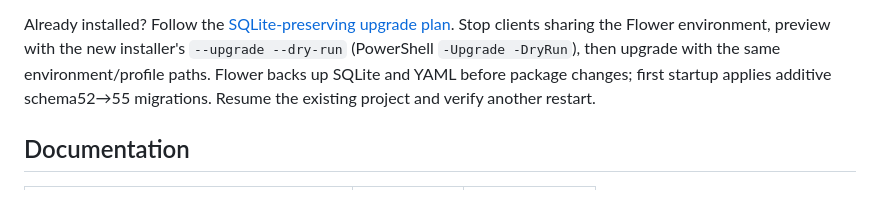
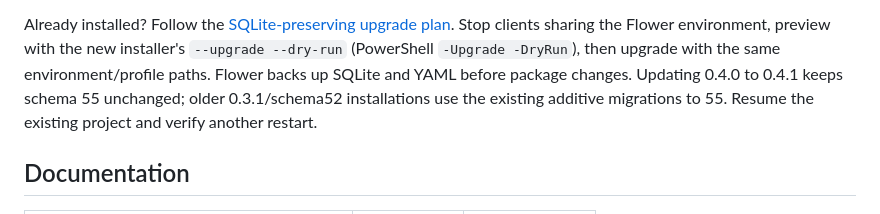
Before and after one commit to Damel91/flower-mcp, a Markdown page: README.md, the part around the change. Rendered like a GitHub page.

Commit message:
docs(upgrade): distinguish unchanged schema 55 patch startup

```diff
--- a/README.md
+++ b/README.md
@@ -180,8 +180,9 @@ Already installed? Follow the [SQLite-preserving upgrade plan](docs/UPGRADING.md
 Stop clients sharing the Flower environment, preview with the new installer's
 `--upgrade --dry-run` (PowerShell `-Upgrade -DryRun`), then upgrade with the same
 environment/profile paths. Flower backs up SQLite and YAML before package
-changes; first startup applies additive schema52→55 migrations. Resume the
-existing project and verify another restart.
+changes. Updating 0.4.0 to 0.4.1 keeps schema 55 unchanged; older 0.3.1/schema52
+installations use the existing additive migrations to 55. Resume the existing
+project and verify another restart.
 
 ## Documentation
 
```
Also changed, not shown: docs/INSTALLATION.md (+2 -2 lines).
